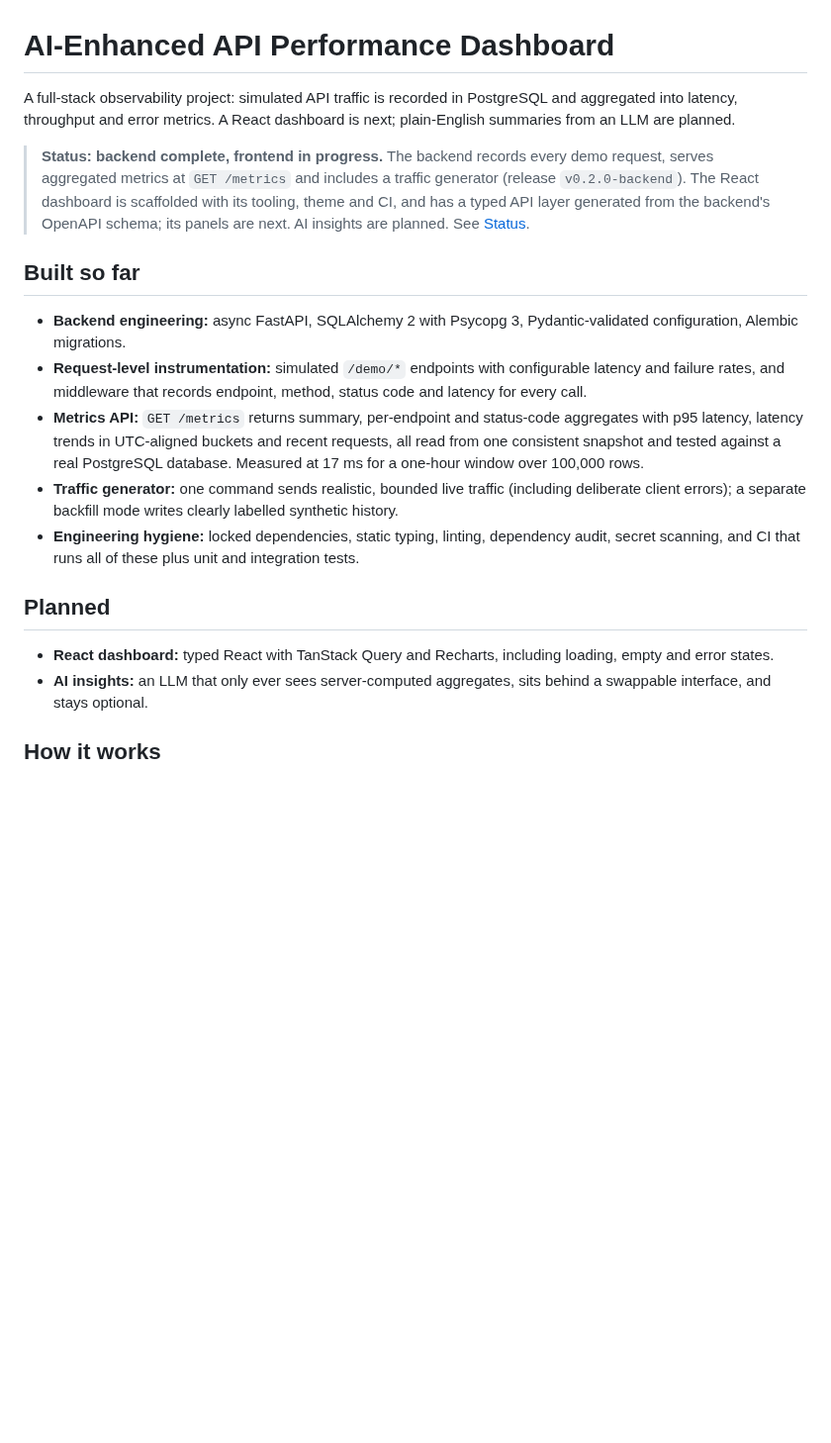
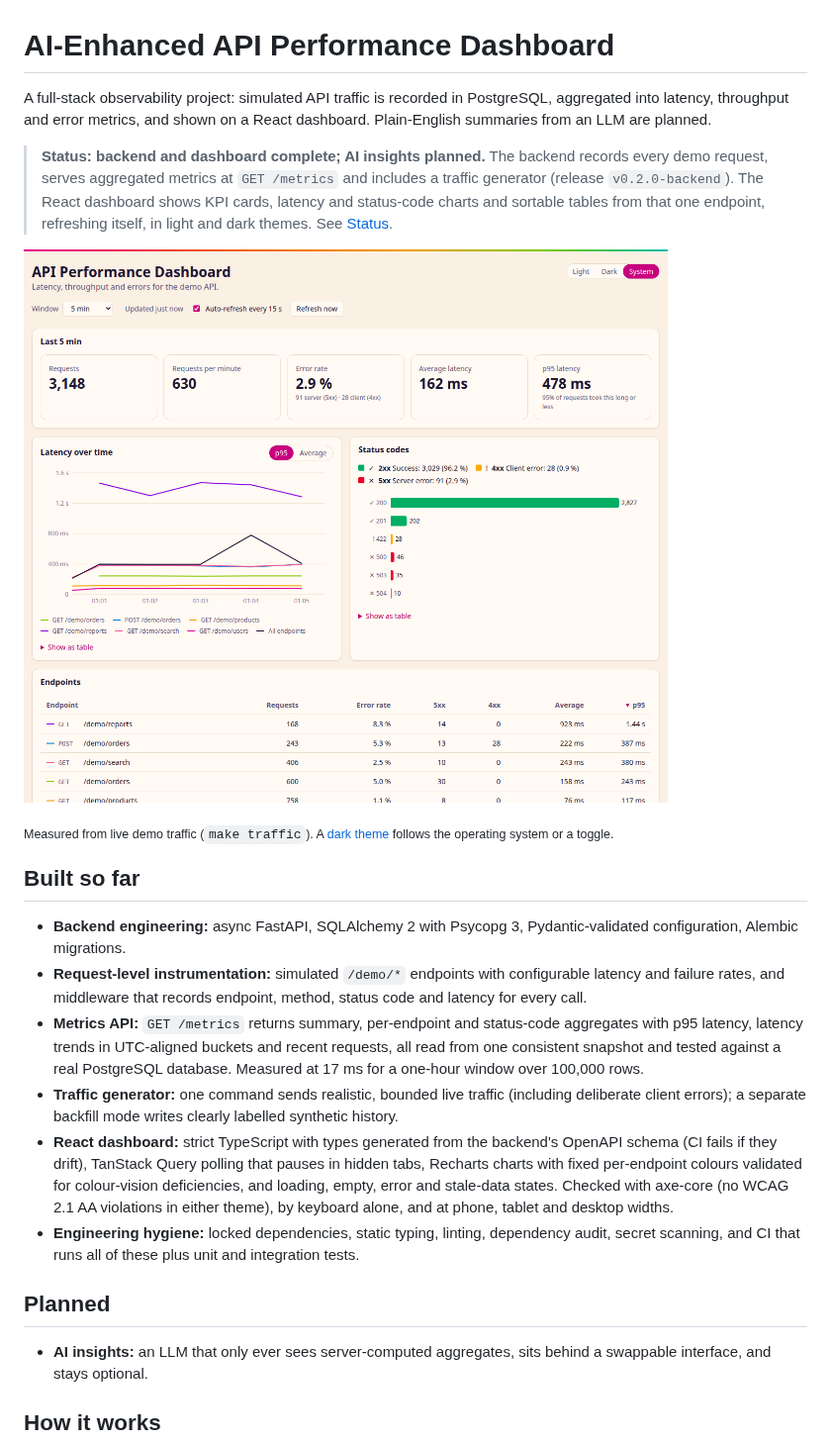
Before and after one commit to Janaa-V/AI-Enhanced-API-Performance-Dashboard, a Markdown page: README.md, the part around one of its changes. Shown at 99% size. GitHub-like rendering; pictures changed too: docs/images/dashboard-light.png (added); blank space fills up the shorter version.

Commit message:
docs: add dashboard screenshots and update the status

```diff
--- a/README.md
+++ b/README.md
@@ -1,8 +1,12 @@
 # AI-Enhanced API Performance Dashboard
 
-A full-stack observability project: simulated API traffic is recorded in PostgreSQL and aggregated into latency, throughput and error metrics. A React dashboard is next; plain-English summaries from an LLM are planned.
+A full-stack observability project: simulated API traffic is recorded in PostgreSQL, aggregated into latency, throughput and error metrics, and shown on a React dashboard. Plain-English summaries from an LLM are planned.
 
-> **Status: backend complete, frontend in progress.** The backend records every demo request, serves aggregated metrics at `GET /metrics` and includes a traffic generator (release `v0.2.0-backend`). The React dashboard is scaffolded with its tooling, theme and CI, and has a typed API layer generated from the backend's OpenAPI schema; its panels are next. AI insights are planned. See [Status](#status).
+> **Status: backend and dashboard complete; AI insights planned.** The backend records every demo request, serves aggregated metrics at `GET /metrics` and includes a traffic generator (release `v0.2.0-backend`). The React dashboard shows KPI cards, latency and status-code charts and sortable tables from that one endpoint, refreshing itself, in light and dark themes. See [Status](#status).
+
+![The dashboard in its light theme: KPI cards, a latency chart per endpoint, status codes, and the endpoint table](docs/images/dashboard-light.png)
+
+<sub>Measured from live demo traffic (`make traffic`). A [dark theme](docs/images/dashboard-dark.png) follows the operating system or a toggle.</sub>
 
 ## Built so far
 
@@ -10,11 +14,11 @@ A full-stack observability project: simulated API traffic is recorded in Postgre
 - **Request-level instrumentation:** simulated `/demo/*` endpoints with configurable latency and failure rates, and middleware that records endpoint, method, status code and latency for every call.
 - **Metrics API:** `GET /metrics` returns summary, per-endpoint and status-code aggregates with p95 latency, latency trends in UTC-aligned buckets and recent requests, all read from one consistent snapshot and tested against a real PostgreSQL database. Measured at 17 ms for a one-hour window over 100,000 rows.
 - **Traffic generator:** one command sends realistic, bounded live traffic (including deliberate client errors); a separate backfill mode writes clearly labelled synthetic history.
+- **React dashboard:** strict TypeScript with types generated from the backend's OpenAPI schema (CI fails if they drift), TanStack Query polling that pauses in hidden tabs, Recharts charts with fixed per-endpoint colours validated for colour-vision deficiencies, and loading, empty, error and stale-data states. Checked with axe-core (no WCAG 2.1 AA violations in either theme), by keyboard alone, and at phone, tablet and desktop widths.
 - **Engineering hygiene:** locked dependencies, static typing, linting, dependency audit, secret scanning, and CI that runs all of these plus unit and integration tests.
 
 ## Planned
 
-- **React dashboard:** typed React with TanStack Query and Recharts, including loading, empty and error states.
 - **AI insights:** an LLM that only ever sees server-computed aggregates, sits behind a swappable interface, and stays optional.
 
 ## How it works
```
Also changed, not shown: other parts of README.md (+15 -5 lines), frontend/README.md (+2 -2 lines), docs/images/dashboard-dark.png (added).
